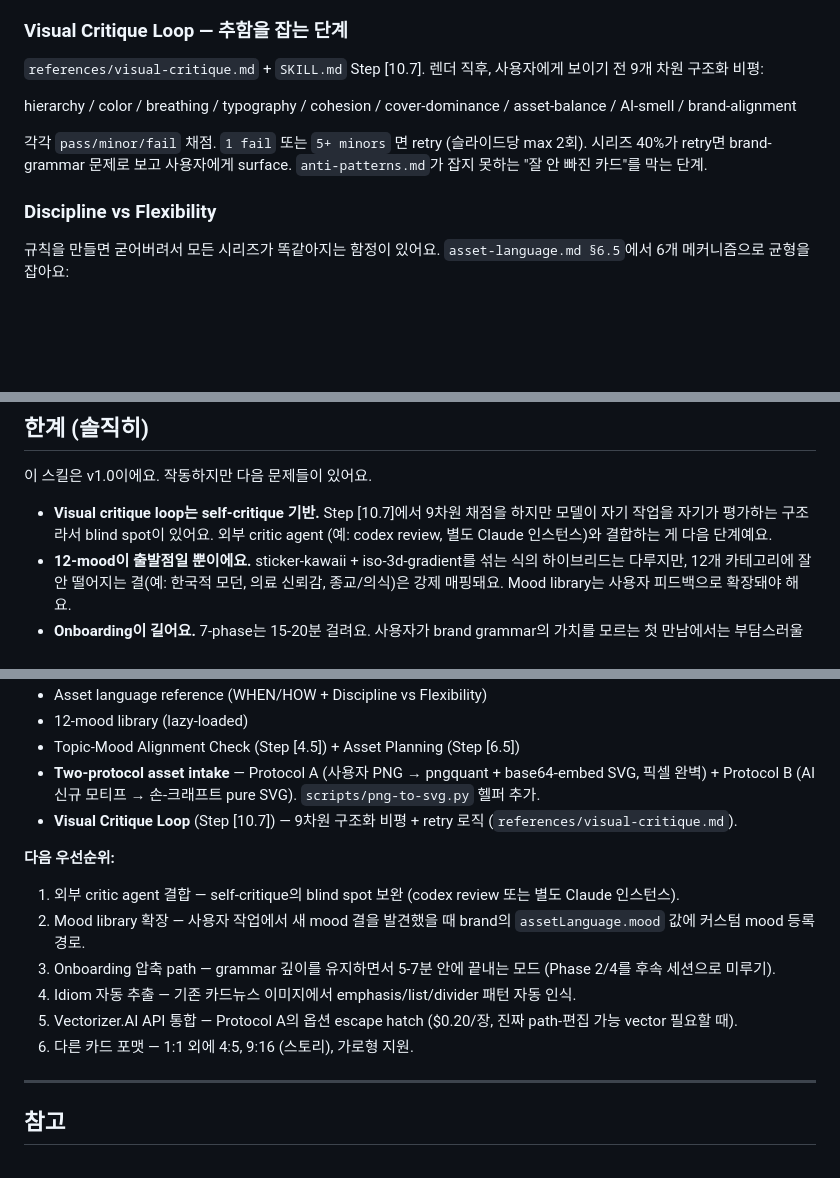
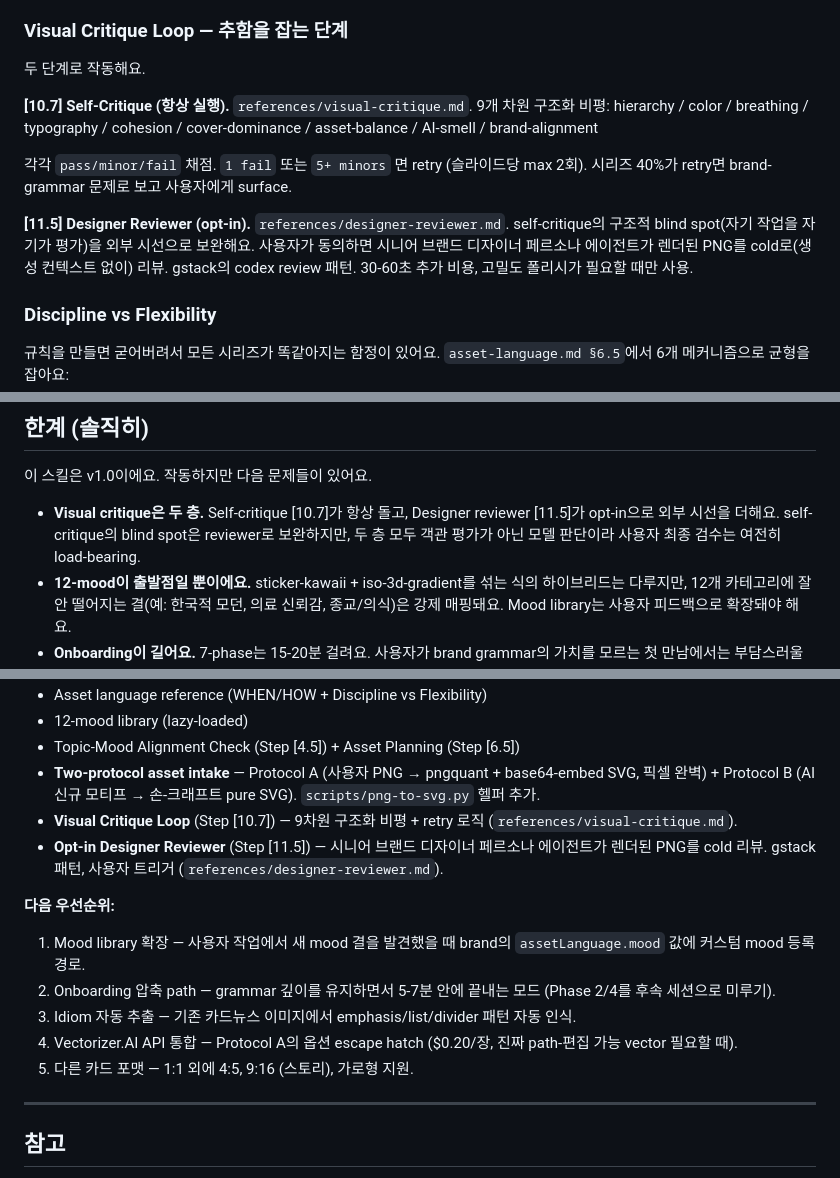
Before and after one commit to xhae123/card-designer, a Markdown page: README.md, 3 parts joined by grey strips. GitHub-like rendering; blank space fills up the shorter version.

```diff
--- a/README.md
+++ b/README.md
@@ -134,11 +134,14 @@ card-designer/
 
 ### Visual Critique Loop — 추함을 잡는 단계
 
-`references/visual-critique.md` + `SKILL.md` Step [10.7]. 렌더 직후, 사용자에게 보이기 전 9개 차원 구조화 비평:
+두 단계로 작동해요.
 
+**[10.7] Self-Critique (항상 실행).** `references/visual-critique.md`. 9개 차원 구조화 비평:
 hierarchy / color / breathing / typography / cohesion / cover-dominance / asset-balance / AI-smell / brand-alignment
 
-각각 `pass/minor/fail` 채점. `1 fail` 또는 `5+ minors` 면 retry (슬라이드당 max 2회). 시리즈 40%가 retry면 brand-grammar 문제로 보고 사용자에게 surface. `anti-patterns.md`가 잡지 못하는 "잘 안 빠진 카드"를 막는 단계.
+각각 `pass/minor/fail` 채점. `1 fail` 또는 `5+ minors` 면 retry (슬라이드당 max 2회). 시리즈 40%가 retry면 brand-grammar 문제로 보고 사용자에게 surface.
+
+**[11.5] Designer Reviewer (opt-in).** `references/designer-reviewer.md`. self-critique의 구조적 blind spot(자기 작업을 자기가 평가)을 외부 시선으로 보완해요. 사용자가 동의하면 시니어 브랜드 디자이너 페르소나 에이전트가 렌더된 PNG를 cold로(생성 컨텍스트 없이) 리뷰. gstack의 codex review 패턴. 30-60초 추가 비용, 고밀도 폴리시가 필요할 때만 사용.
 
 ### Discipline vs Flexibility
 
@@ -166,7 +169,7 @@ hierarchy / color / breathing / typography / cohesion / cover-dominance / asset-
 
 이 스킬은 v1.0이에요. 작동하지만 다음 문제들이 있어요.
 
-- **Visual critique loop는 self-critique 기반.** Step [10.7]에서 9차원 채점을 하지만 모델이 자기 작업을 자기가 평가하는 구조라서 blind spot이 있어요. 외부 critic agent (예: codex review, 별도 Claude 인스턴스)와 결합하는 게 다음 단계예요.
+- **Visual critique은 두 층.** Self-critique [10.7]가 항상 돌고, Designer reviewer [11.5]가 opt-in으로 외부 시선을 더해요. self-critique의 blind spot은 reviewer로 보완하지만, 두 층 모두 객관 평가가 아닌 모델 판단이라 사용자 최종 검수는 여전히 load-bearing.
 - **12-mood이 출발점일 뿐이에요.** sticker-kawaii + iso-3d-gradient를 섞는 식의 하이브리드는 다루지만, 12개 카테고리에 잘 안 떨어지는 결(예: 한국적 모던, 의료 신뢰감, 종교/의식)은 강제 매핑돼요. Mood library는 사용자 피드백으로 확장돼야 해요.
 - **Onboarding이 길어요.** 7-phase는 15-20분 걸려요. 사용자가 brand grammar의 가치를 모르는 첫 만남에서는 부담스러울 수 있어요. "집요하게 조사" 규칙은 푸시백 1회 후 압축을 허용하지만, 그러면 grammar 깊이가 얕아져요. 트레이드오프 미해결.
 - **Idiom 자동 추출이 없어요.** `idioms.json`은 onboarding Phase 4에서 사람이 디자이너(AI)와 같이 정의해요. 기존 자산에서 idiom을 자동 패턴 마이닝하는 기능은 없어요.
@@ -189,15 +192,15 @@ hierarchy / color / breathing / typography / cohesion / cover-dominance / asset-
 - Topic-Mood Alignment Check (Step [4.5]) + Asset Planning (Step [6.5])
 - **Two-protocol asset intake** — Protocol A (사용자 PNG → pngquant + base64-embed SVG, 픽셀 완벽) + Protocol B (AI 신규 모티프 → 손-크래프트 pure SVG). `scripts/png-to-svg.py` 헬퍼 추가.
 - **Visual Critique Loop** (Step [10.7]) — 9차원 구조화 비평 + retry 로직 (`references/visual-critique.md`).
+- **Opt-in Designer Reviewer** (Step [11.5]) — 시니어 브랜드 디자이너 페르소나 에이전트가 렌더된 PNG를 cold 리뷰. gstack 패턴, 사용자 트리거 (`references/designer-reviewer.md`).
 
 **다음 우선순위:**
 
-1. 외부 critic agent 결합 — self-critique의 blind spot 보완 (codex review 또는 별도 Claude 인스턴스).
-2. Mood library 확장 — 사용자 작업에서 새 mood 결을 발견했을 때 brand의 `assetLanguage.mood` 값에 커스텀 mood 등록 경로.
-3. Onboarding 압축 path — grammar 깊이를 유지하면서 5-7분 안에 끝내는 모드 (Phase 2/4를 후속 세션으로 미루기).
-4. Idiom 자동 추출 — 기존 카드뉴스 이미지에서 emphasis/list/divider 패턴 자동 인식.
-5. Vectorizer.AI API 통합 — Protocol A의 옵션 escape hatch ($0.20/장, 진짜 path-편집 가능 vector 필요할 때).
-6. 다른 카드 포맷 — 1:1 외에 4:5, 9:16 (스토리), 가로형 지원.
+1. Mood library 확장 — 사용자 작업에서 새 mood 결을 발견했을 때 brand의 `assetLanguage.mood` 값에 커스텀 mood 등록 경로.
+2. Onboarding 압축 path — grammar 깊이를 유지하면서 5-7분 안에 끝내는 모드 (Phase 2/4를 후속 세션으로 미루기).
+3. Idiom 자동 추출 — 기존 카드뉴스 이미지에서 emphasis/list/divider 패턴 자동 인식.
+4. Vectorizer.AI API 통합 — Protocol A의 옵션 escape hatch ($0.20/장, 진짜 path-편집 가능 vector 필요할 때).
+5. 다른 카드 포맷 — 1:1 외에 4:5, 9:16 (스토리), 가로형 지원.
 
 ---
 
```
Also changed, not shown: SKILL.md (+25 -0 lines), references/designer-reviewer.md (added, +168 -0 lines).
